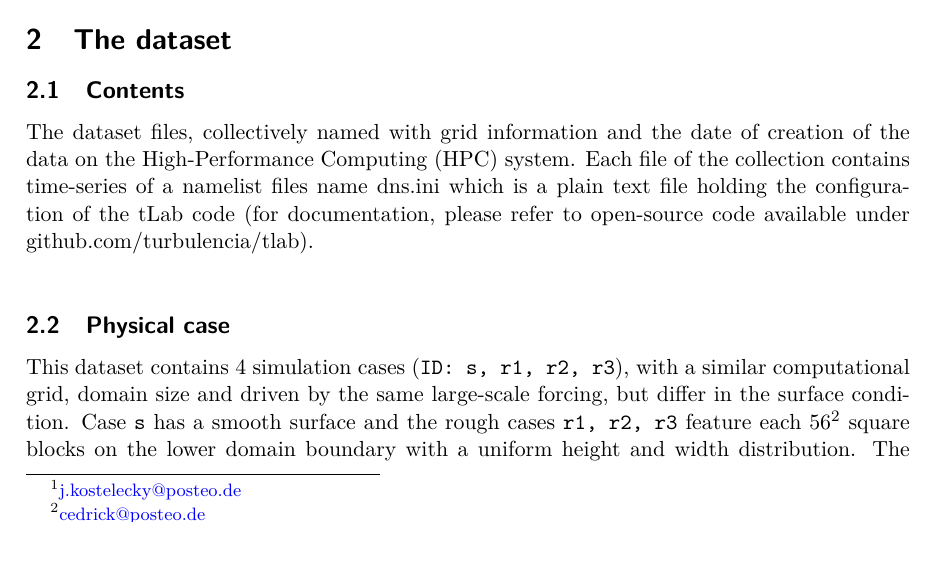
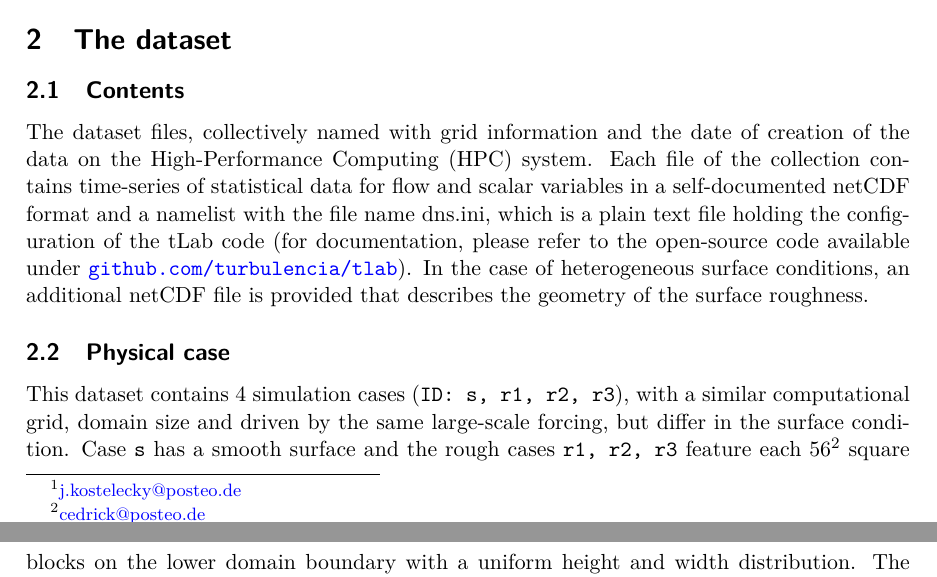
Before and after one commit to jkostelecky/refubium-tlab, a LaTeX document (data_description_archive/Data_Description_Re1000_rough.tex): part of page 1 of 2 before the commit and two parts of pages 1 and 2 of 2 after it, the two joined at a grey line, cut so that both start at the same text, the shorter picture padded with empty space. Compiled offline with pdfLaTeX.

Commit message:
small changes in data description

```diff
--- a/data_description_archive/Data_Description_Re1000_rough.tex
+++ b/data_description_archive/Data_Description_Re1000_rough.tex
@@ -76,17 +76,14 @@
 \item[\sffamily HPC systems] The data was generated under the project \texttt{TrainABL} on the supercomputer \texttt{HAWK} at Höchstleistungsrechenzentrum Stuttgart (HLRS, in Germany).
 \item[\sffamily Code] The data was generated by the tool-suite for turbulence simulation \href{https://github.com/turbulencia/tlab}{\tlabName\footnote{\url{github.com/turbulencia/tlab}}}.
 %\item[\sffamily Related Publications] ~\\
-    %\printdoi{10.1002/zamm.201100078} \\
-    %\printdoi{10.1007/s10546-014-9941-3} \\
-    %\printdoi{10.1007/s10546-018-0386-y} \\
-    %\printdoi{10.1017/jfm.2016.534} \\
+    %\printdoi{xxxxxxx} \\
 \end{description}
+
 \section{The dataset}
 
 \subsection{Contents}
-%%% insert description list mentioning each of the contents with a brief description then see, if we still need the text.
-
-The dataset files, collectively named with grid information and the date of creation of the data on the High-Performance Computing (HPC) system. Each file of the collection contains time-series of a namelist files name dns.ini which is a plain text file holding the configuration of the tLab code (for documentation, please refer to open-source code available under github.com/turbulencia/tlab). \\
+The dataset files, collectively named with grid information and the date of creation of the data on the High-Performance Computing (HPC) system.
+Each file of the collection contains time-series of statistical data for flow and scalar variables in a self-documented netCDF format and a namelist with the file name dns.ini, which is a plain text file holding the configuration of the tLab code (for documentation, please refer to the open-source code available under \url{github.com/turbulencia/tlab}). In the case of heterogeneous surface conditions, an additional netCDF file is provided that describes the geometry of the surface roughness.
 
 \subsection{Physical case}
 
```
Also changed, not shown: data_description_template.tex (+2 -7 lines), example_pdf/data_description_example.pdf, example_pdf/merge_example.pdf.
